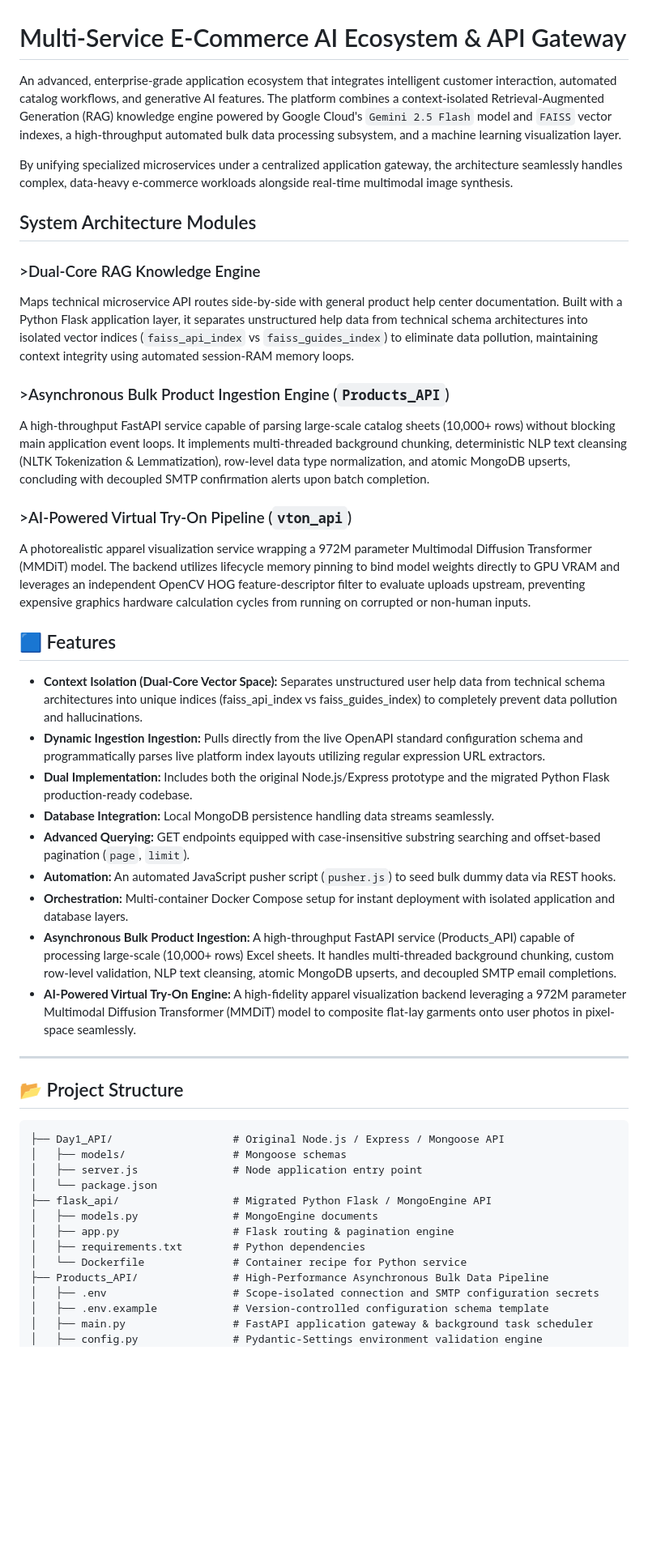
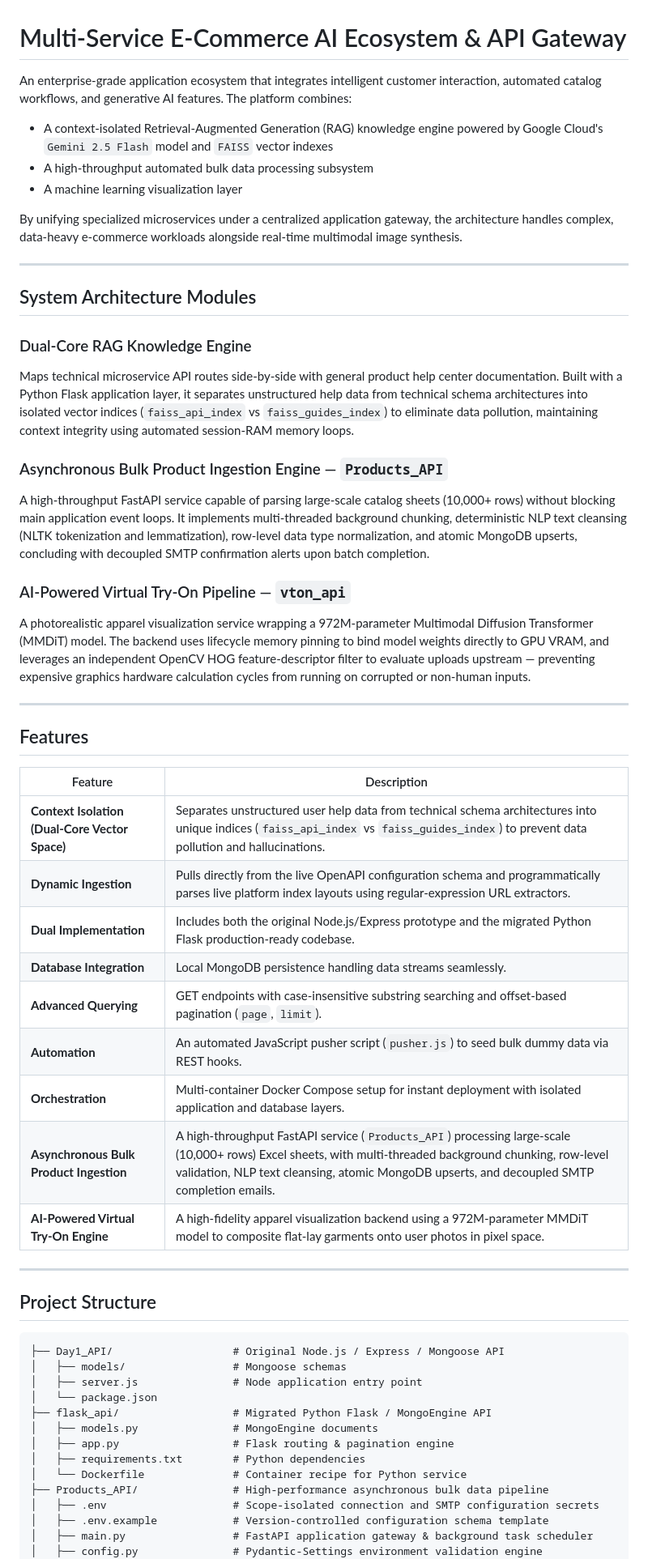
Before and after one commit to Aditi0109/invenzo-api-prototype, a Markdown page: README.md, the part around one of its changes. Shown at 81% size. GitHub-like rendering; blank space fills up the shorter version.

````diff
--- a/README.md
+++ b/README.md
@@ -1,34 +1,49 @@
 # Multi-Service E-Commerce AI Ecosystem & API Gateway
 
-An advanced, enterprise-grade application ecosystem that integrates intelligent customer interaction, automated catalog workflows, and generative AI features. The platform combines a context-isolated Retrieval-Augmented Generation (RAG) knowledge engine powered by Google Cloud's `Gemini 2.5 Flash` model and `FAISS` vector indexes, a high-throughput automated bulk data processing subsystem, and a machine learning visualization layer.
+An enterprise-grade application ecosystem that integrates intelligent customer interaction, automated catalog workflows, and generative AI features. The platform combines:
 
-By unifying specialized microservices under a centralized application gateway, the architecture seamlessly handles complex, data-heavy e-commerce workloads alongside real-time multimodal image synthesis.
+- A context-isolated Retrieval-Augmented Generation (RAG) knowledge engine powered by Google Cloud's `Gemini 2.5 Flash` model and `FAISS` vector indexes
+- A high-throughput automated bulk data processing subsystem
+- A machine learning visualization layer
+
+By unifying specialized microservices under a centralized application gateway, the architecture handles complex, data-heavy e-commerce workloads alongside real-time multimodal image synthesis.
+
+---
 
 ## System Architecture Modules
 
-### >Dual-Core RAG Knowledge Engine
+### Dual-Core RAG Knowledge Engine
+
 Maps technical microservice API routes side-by-side with general product help center documentation. Built with a Python Flask application layer, it separates unstructured help data from technical schema architectures into isolated vector indices (`faiss_api_index` vs `faiss_guides_index`) to eliminate data pollution, maintaining context integrity using automated session-RAM memory loops.
 
-### >Asynchronous Bulk Product Ingestion Engine (`Products_API`)
-A high-throughput FastAPI service capable of parsing large-scale catalog sheets (10,000+ rows) without blocking main application event loops. It implements multi-threaded background chunking, deterministic NLP text cleansing (NLTK Tokenization & Lemmatization), row-level data type normalization, and atomic MongoDB upserts, concluding with decoupled SMTP confirmation alerts upon batch completion.
+### Asynchronous Bulk Product Ingestion Engine — `Products_API`
 
-### >AI-Powered Virtual Try-On Pipeline (`vton_api`)
-A photorealistic apparel visualization service wrapping a 972M parameter Multimodal Diffusion Transformer (MMDiT) model. The backend utilizes lifecycle memory pinning to bind model weights directly to GPU VRAM and leverages an independent OpenCV HOG feature-descriptor filter to evaluate uploads upstream, preventing expensive graphics hardware calculation cycles from running on corrupted or non-human inputs.
+A high-throughput FastAPI service capable of parsing large-scale catalog sheets (10,000+ rows) without blocking main application event loops. It implements multi-threaded background chunking, deterministic NLP text cleansing (NLTK tokenization and lemmatization), row-level data type normalization, and atomic MongoDB upserts, concluding with decoupled SMTP confirmation alerts upon batch completion.
 
-## 🟦 Features
-* **Context Isolation (Dual-Core Vector Space):** Separates unstructured user help data from technical schema architectures into unique indices (faiss_api_index vs faiss_guides_index) to completely prevent data pollution and hallucinations.
-* **Dynamic Ingestion Ingestion:** Pulls directly from the live OpenAPI standard configuration schema and programmatically parses live platform index layouts utilizing regular expression URL extractors.
-* **Dual Implementation:** Includes both the original Node.js/Express prototype and the migrated Python Flask production-ready codebase.
-* **Database Integration:** Local MongoDB persistence handling data streams seamlessly.
-* **Advanced Querying:** GET endpoints equipped with case-insensitive substring searching and offset-based pagination (`page`, `limit`).
-* **Automation:** An automated JavaScript pusher script (`pusher.js`) to seed bulk dummy data via REST hooks.
-* **Orchestration:** Multi-container Docker Compose setup for instant deployment with isolated application and database layers.
-* **Asynchronous Bulk Product Ingestion:** A high-throughput FastAPI service (Products_API) capable of processing large-scale (10,000+ rows) Excel sheets. It handles multi-threaded background chunking, custom row-level validation, NLP text cleansing, atomic MongoDB upserts, and decoupled SMTP email completions.
-* **AI-Powered Virtual Try-On Engine:** A high-fidelity apparel visualization backend leveraging a 972M parameter Multimodal Diffusion Transformer (MMDiT) model to composite flat-lay garments onto user photos in pixel-space seamlessly.
+### AI-Powered Virtual Try-On Pipeline — `vton_api`
+
+A photorealistic apparel visualization service wrapping a 972M-parameter Multimodal Diffusion Transformer (MMDiT) model. The backend uses lifecycle memory pinning to bind model weights directly to GPU VRAM, and leverages an independent OpenCV HOG feature-descriptor filter to evaluate uploads upstream — preventing expensive graphics hardware calculation cycles from running on corrupted or non-human inputs.
 
 ---
 
-## 📂 Project Structure
+## Features
+
+| Feature | Description |
+|---|---|
+| **Context Isolation (Dual-Core Vector Space)** | Separates unstructured user help data from technical schema architectures into unique indices (`faiss_api_index` vs `faiss_guides_index`) to prevent data pollution and hallucinations. |
+| **Dynamic Ingestion** | Pulls directly from the live OpenAPI configuration schema and programmatically parses live platform index layouts using regular-expression URL extractors. |
+| **Dual Implementation** | Includes both the original Node.js/Express prototype and the migrated Python Flask production-ready codebase. |
+| **Database Integration** | Local MongoDB persistence handling data streams seamlessly. |
+| **Advanced Querying** | GET endpoints with case-insensitive substring searching and offset-based pagination (`page`, `limit`). |
+| **Automation** | An automated JavaScript pusher script (`pusher.js`) to seed bulk dummy data via REST hooks. |
+| **Orchestration** | Multi-container Docker Compose setup for instant deployment with isolated application and database layers. |
+| **Asynchronous Bulk Product Ingestion** | A high-throughput FastAPI service (`Products_API`) processing large-scale (10,000+ rows) Excel sheets, with multi-threaded background chunking, row-level validation, NLP text cleansing, atomic MongoDB upserts, and decoupled SMTP completion emails. |
+| **AI-Powered Virtual Try-On Engine** | A high-fidelity apparel visualization backend using a 972M-parameter MMDiT model to composite flat-lay garments onto user photos in pixel space. |
+
+---
+
+## Project Structure
+
 ```text
 ├── Day1_API/                   # Original Node.js / Express / Mongoose API
 │   ├── models/                 # Mongoose schemas
@@ -39,7 +54,7 @@ A photorealistic apparel visualization service wrapping a 972M parameter Multimo
 │   ├── app.py                  # Flask routing & pagination engine
 │   ├── requirements.txt        # Python dependencies
 │   └── Dockerfile              # Container recipe for Python service
-├── Products_API/               # High-Performance Asynchronous Bulk Data Pipeline
+├── Products_API/               # High-performance asynchronous bulk data pipeline
 │   ├── .env                    # Scope-isolated connection and SMTP configuration secrets
 │   ├── .env.example            # Version-controlled configuration schema template
 │   ├── main.py                 # FastAPI application gateway & background task scheduler
````
Also changed, not shown: other parts of README.md (+87 -75 lines).
